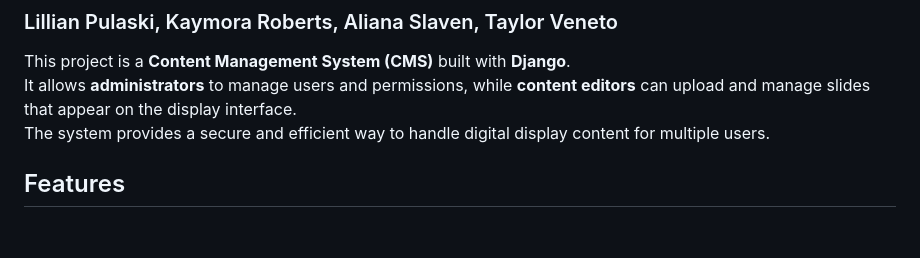
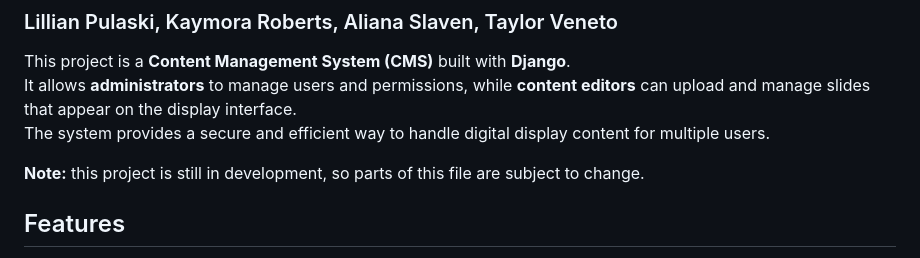
Before and after one commit to tveneto1/dida425cmsproject, a Markdown page: README.md, the part around the change. Rendered like a GitHub page; blank space fills up the shorter version.

```diff
--- a/README.md
+++ b/README.md
@@ -4,6 +4,8 @@
 This project is a **Content Management System (CMS)** built with **Django**.
 It allows **administrators** to manage users and permissions, while **content editors** can upload and manage slides that appear on the display interface.
 The system provides a secure and efficient way to handle digital display content for multiple users.
+
+**Note:** this project is still in development, so parts of this file are subject to change.
 
 
 
```
